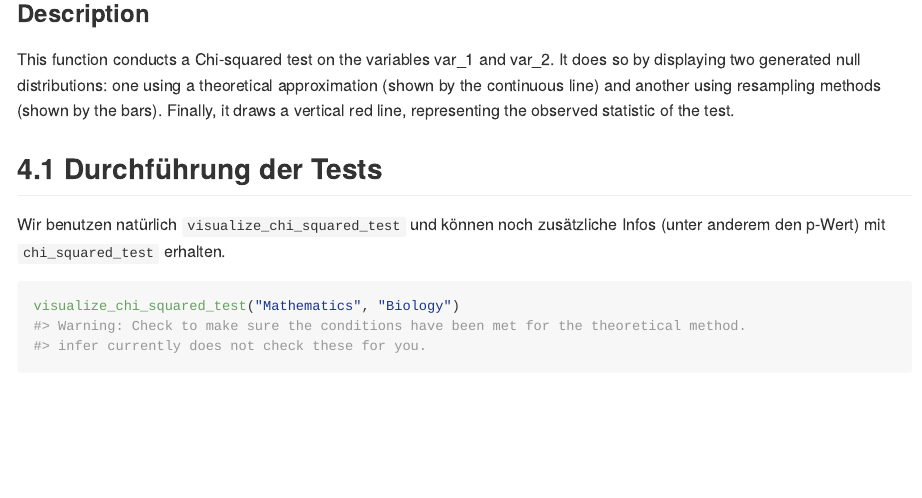
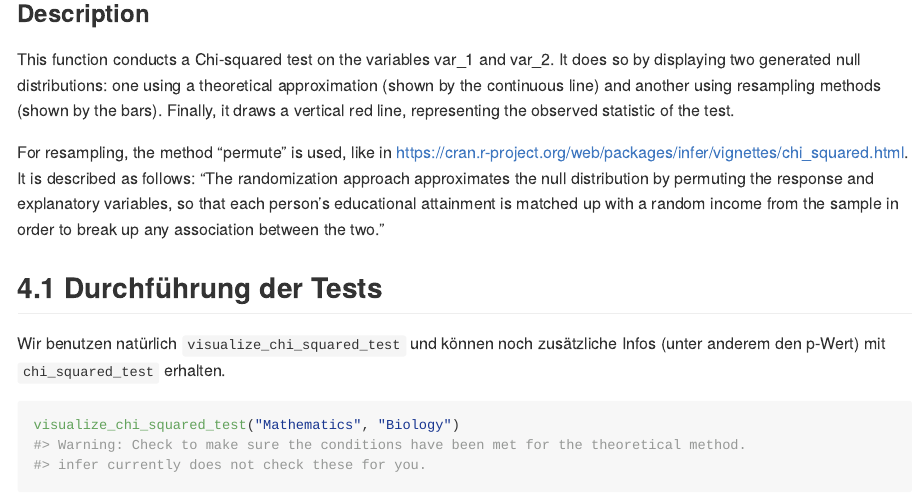
Before and after one commit to mtxas/ChiSquaredTest, an R Markdown document (README.Rmd): the page in a window 1100 px wide, from 13560 px down. The pictures show the output file README.md that the author committed with the source, drawn offline in the style of GitHub; long lines of code are wrapped.

Commit message:
Final README edits

```diff
--- a/README.Rmd
+++ b/README.Rmd
@@ -204,6 +204,8 @@ Was `visualize_chi_squared_test` eigentlich macht, kann man gut in der Dokumenta
 
 This function conducts a Chi-squared test on the variables var_1 and var_2. It does so by displaying two generated null distributions: one using a theoretical approximation (shown by the continuous line) and another using resampling methods (shown by the bars). Finally, it draws a vertical red line, representing the observed statistic of the test.
 
+For resampling, the method "permute" is used, like in https://cran.r-project.org/web/packages/infer/vignettes/chi_squared.html. It is described as follows: "The randomization approach approximates the null distribution by permuting the response and explanatory variables, so that each person’s educational attainment is matched up with a random income from the sample in order to break up any association between the two."
+
 ## 4.1 Durchführung der Tests
 
 Wir benutzen natürlich `visualize_chi_squared_test` und können noch zusätzliche Infos (unter anderem den p-Wert) mit `chi_squared_test` erhalten.
```
Also changed, not shown: R/chi_squared_testing.R (+3 -0 lines), README.md, 4 other files.
